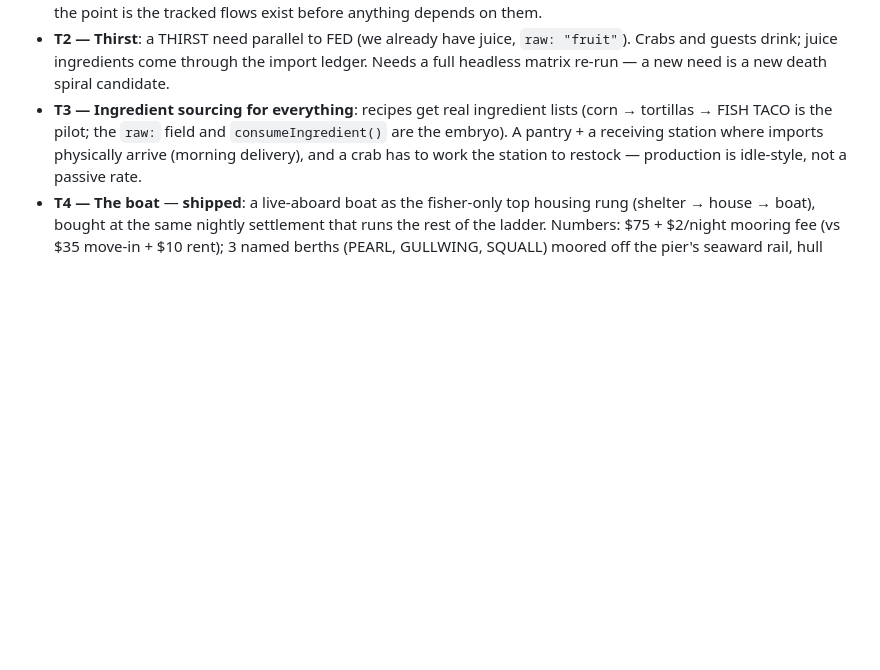
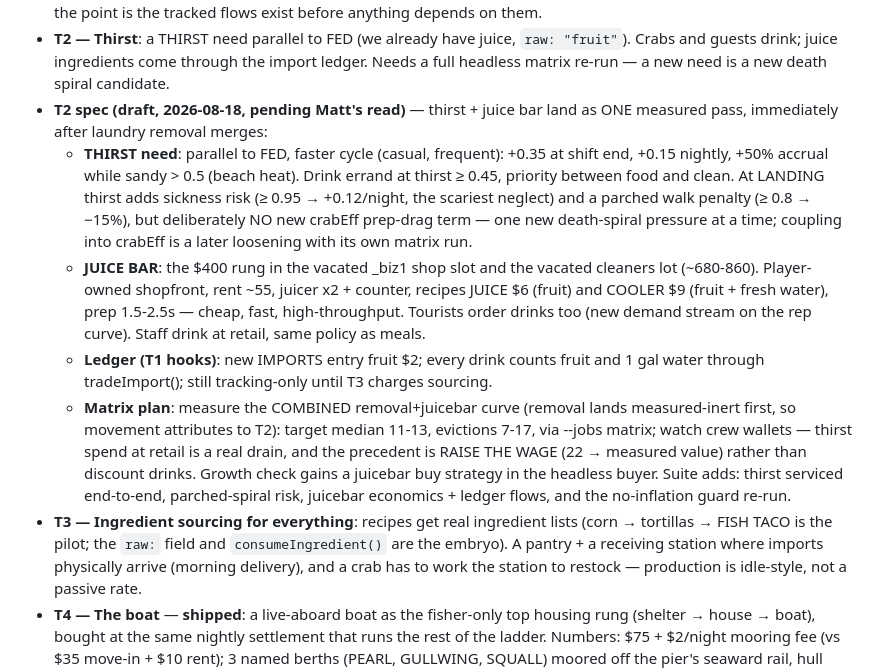
Before and after one commit to groblegark/crab-shack-3, a Markdown page: PLAN.md, the part around the change. Rendered like a GitHub page; blank space fills up the shorter version.

Commit message:
PLAN: T2 thirst + juice bar spec draft (for Matt's read)
Co-Authored-By: Claude Opus 5 (1M context) <noreply@anthropic.com>

```diff
--- a/PLAN.md
+++ b/PLAN.md
@@ -175,6 +175,32 @@ Staged landings (each stage ships alone, suite-green, balance re-verified):
   `raw: "fruit"`). Crabs and guests drink; juice ingredients come through the
   import ledger. Needs a full headless matrix re-run — a new need is a new
   death spiral candidate.
+- **T2 spec (draft, 2026-08-18, pending Matt's read)** — thirst + juice bar
+  land as ONE measured pass, immediately after laundry removal merges:
+  - **THIRST need**: parallel to FED, faster cycle (casual, frequent): +0.35
+    at shift end, +0.15 nightly, +50% accrual while sandy > 0.5 (beach heat).
+    Drink errand at thirst ≥ 0.45, priority between food and clean. At
+    LANDING thirst adds sickness risk (≥ 0.95 → +0.12/night, the scariest
+    neglect) and a parched walk penalty (≥ 0.8 → −15%), but deliberately NO
+    new crabEff prep-drag term — one new death-spiral pressure at a time;
+    coupling into crabEff is a later loosening with its own matrix run.
+  - **JUICE BAR**: the $400 rung in the vacated _biz1 shop slot and the
+    vacated cleaners lot (~680-860). Player-owned shopfront, rent ~55,
+    juicer x2 + counter, recipes JUICE $6 (fruit) and COOLER $9 (fruit +
+    fresh water), prep 1.5-2.5s — cheap, fast, high-throughput. Tourists
+    order drinks too (new demand stream on the rep curve). Staff drink at
+    retail, same policy as meals.
+  - **Ledger (T1 hooks)**: new IMPORTS entry fruit $2; every drink counts
+    fruit and 1 gal water through tradeImport(); still tracking-only until
+    T3 charges sourcing.
+  - **Matrix plan**: measure the COMBINED removal+juicebar curve (removal
+    lands measured-inert first, so movement attributes to T2): target
+    median 11-13, evictions 7-17, via --jobs matrix; watch crew wallets —
+    thirst spend at retail is a real drain, and the precedent is RAISE THE
+    WAGE (22 → measured value) rather than discount drinks. Growth check
+    gains a juicebar buy strategy in the headless buyer. Suite adds: thirst
+    serviced end-to-end, parched-spiral risk, juicebar economics + ledger
+    flows, and the no-inflation guard re-run.
 - **T3 — Ingredient sourcing for everything**: recipes get real ingredient
   lists (corn → tortillas → FISH TACO is the pilot; the `raw:` field and
   `consumeIngredient()` are the embryo). A pantry + a receiving station where
```
